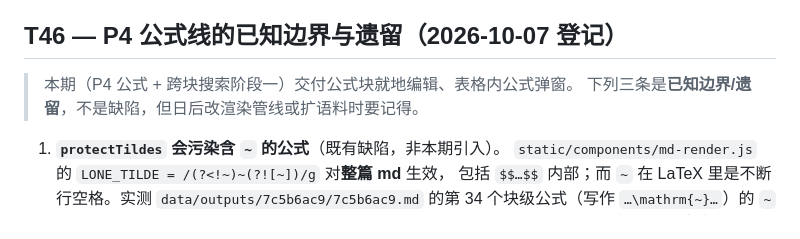
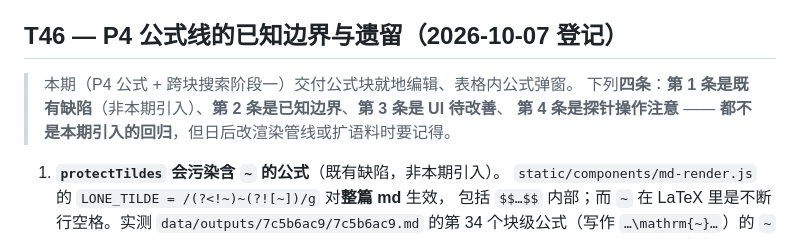
Before and after one commit to DKLoong/construction-spec-query-v2, a Markdown page: TODOS.md, the part around one of its changes. Drawn GitHub-style.

```diff
--- a/TODOS.md
+++ b/TODOS.md
@@ -780,7 +780,8 @@ md 里那张表 **0 个 `<img>`**、该表所在两页 **0 个 `image` 块**；
 ## T46 — P4 公式线的已知边界与遗留（2026-10-07 登记）
 
 > 本期（P4 公式 + 跨块搜索阶段一）交付公式块就地编辑、表格内公式弹窗。
-> 下列三条是**已知边界/遗留**，不是缺陷，但日后改渲染管线或扩语料时要记得。
+> 下列**四条**：**第 1 条是既有缺陷**（非本期引入）、**第 2 条是已知边界**、**第 3 条是 UI 待改善**、
+> **第 4 条是探针操作注意** —— **都不是本期引入的回归**，但日后改渲染管线或扩语料时要记得。
 
 1. **`protectTildes` 会污染含 `~` 的公式**（既有缺陷，非本期引入）。
    `static/components/md-render.js` 的 `LONE_TILDE = /(?<!~)~(?![~])/g` 对**整篇 md** 生效，
```
Also changed, not shown: other parts of TODOS.md (+52 -1 lines).
